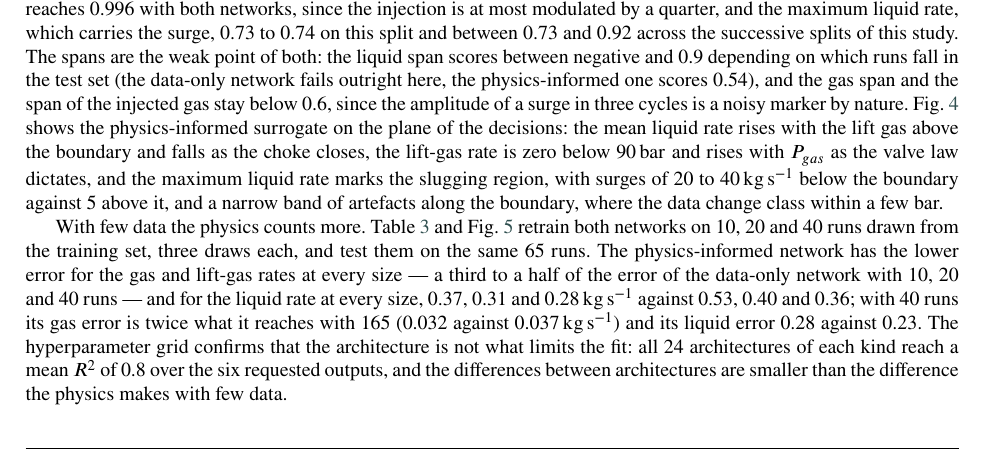
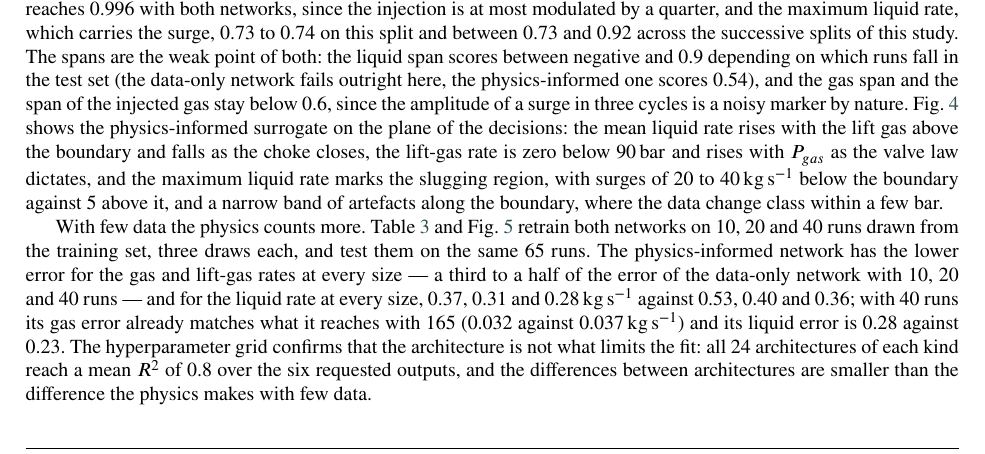
Before and after one commit to Jaimenms/dsc-ufrj, a LaTeX paper (papers/02-gas-lift-surrogate-optimization/main.tex): part of page 6 of 10, cut so that both start at the same text. Compiled offline with pdfLaTeX.

Commit message:
artigo 02: frase dos poucos dados corrigida (erro do gás com 40 corridas já iguala o completo)
Co-Authored-By: Claude Fable 5.1 <noreply@anthropic.com>

```diff
--- a/papers/02-gas-lift-surrogate-optimization/main.tex
+++ b/papers/02-gas-lift-surrogate-optimization/main.tex
@@ -158,7 +158,7 @@ Table~\ref{tab:surrogate} and Fig.~\ref{fig:parity} compare the two networks on
 \caption{The physics-informed surrogate on the plane of the decisions as labelled level curves, with the positions of the simulated runs (grey dots): (a) mean liquid rate at the top; (b) maximum liquid rate at the top, the surge that reaches the separator; (c) mean gas-lift rate.}\label{fig:maps}
 \end{figure}
 
-With few data the physics counts more. Table~\ref{tab:sparse} and Fig.~\ref{fig:learning} retrain both networks on 10, 20 and 40 runs drawn from the training set, three draws each, and test them on the same 65 runs. The physics-informed network has the lower error for the gas and lift-gas rates at every size --- a third to a half of the error of the data-only network with 10, 20 and 40 runs --- and for the liquid rate at every size, 0.37, 0.31 and \SI{0.28}{\kilogram\per\second} against 0.53, 0.40 and 0.36; with 40 runs its gas error is twice what it reaches with 165 (0.032 against \SI{0.037}{\kilogram\per\second}) and its liquid error 0.28 against 0.23. The hyperparameter grid confirms that the architecture is not what limits the fit: all 24 architectures of each kind reach a mean $R^2$ of 0.8 over the six requested outputs, and the differences between architectures are smaller than the difference the physics makes with few data.
+With few data the physics counts more. Table~\ref{tab:sparse} and Fig.~\ref{fig:learning} retrain both networks on 10, 20 and 40 runs drawn from the training set, three draws each, and test them on the same 65 runs. The physics-informed network has the lower error for the gas and lift-gas rates at every size --- a third to a half of the error of the data-only network with 10, 20 and 40 runs --- and for the liquid rate at every size, 0.37, 0.31 and \SI{0.28}{\kilogram\per\second} against 0.53, 0.40 and 0.36; with 40 runs its gas error already matches what it reaches with 165 (0.032 against \SI{0.037}{\kilogram\per\second}) and its liquid error is 0.28 against 0.23. The hyperparameter grid confirms that the architecture is not what limits the fit: all 24 architectures of each kind reach a mean $R^2$ of 0.8 over the six requested outputs, and the differences between architectures are smaller than the difference the physics makes with few data.
 
 \begin{table}[htbp]
 \caption{Sparse-data study: test error of the mean rates against the number of training runs.}\label{tab:sparse}
```
Also changed, not shown: 1 other file.
